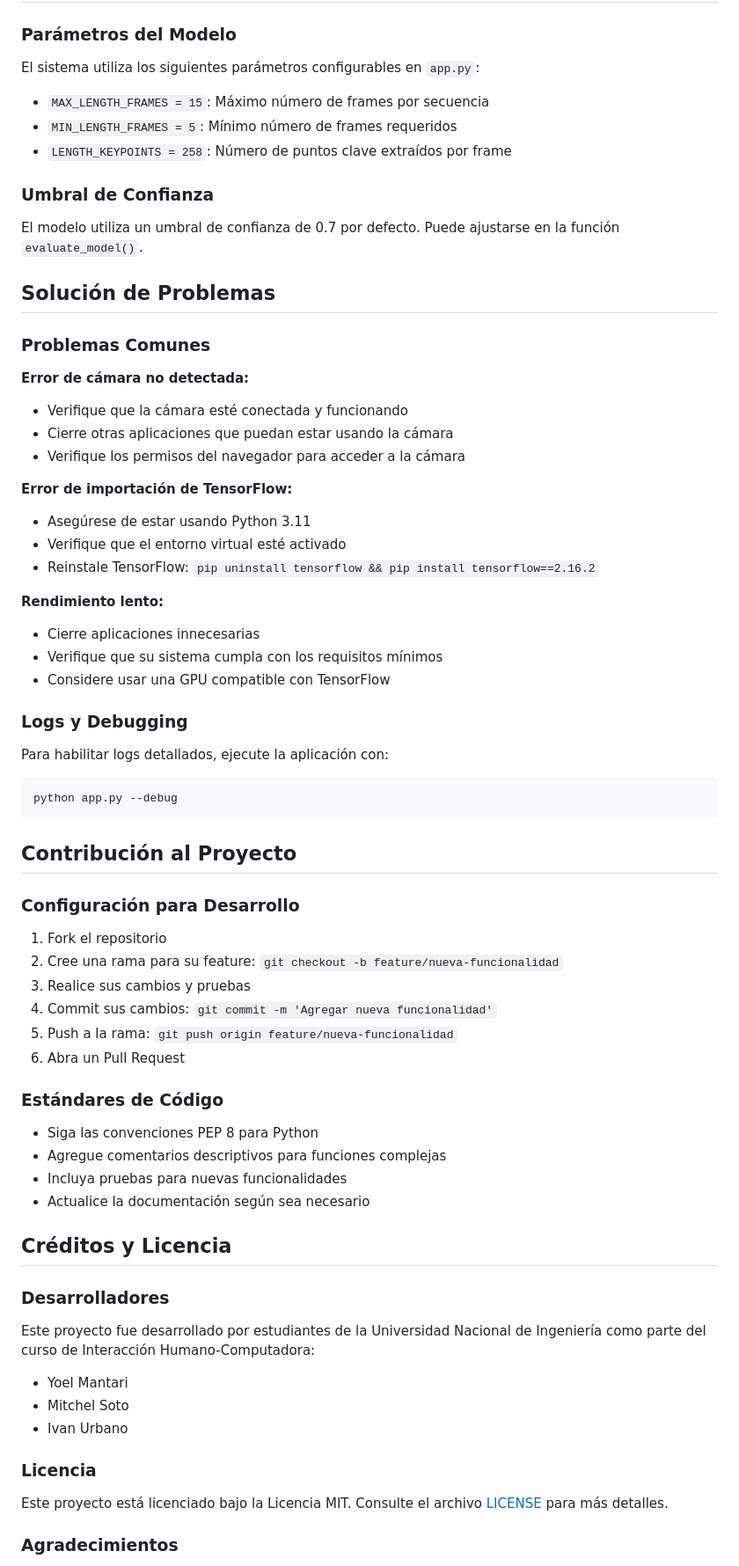
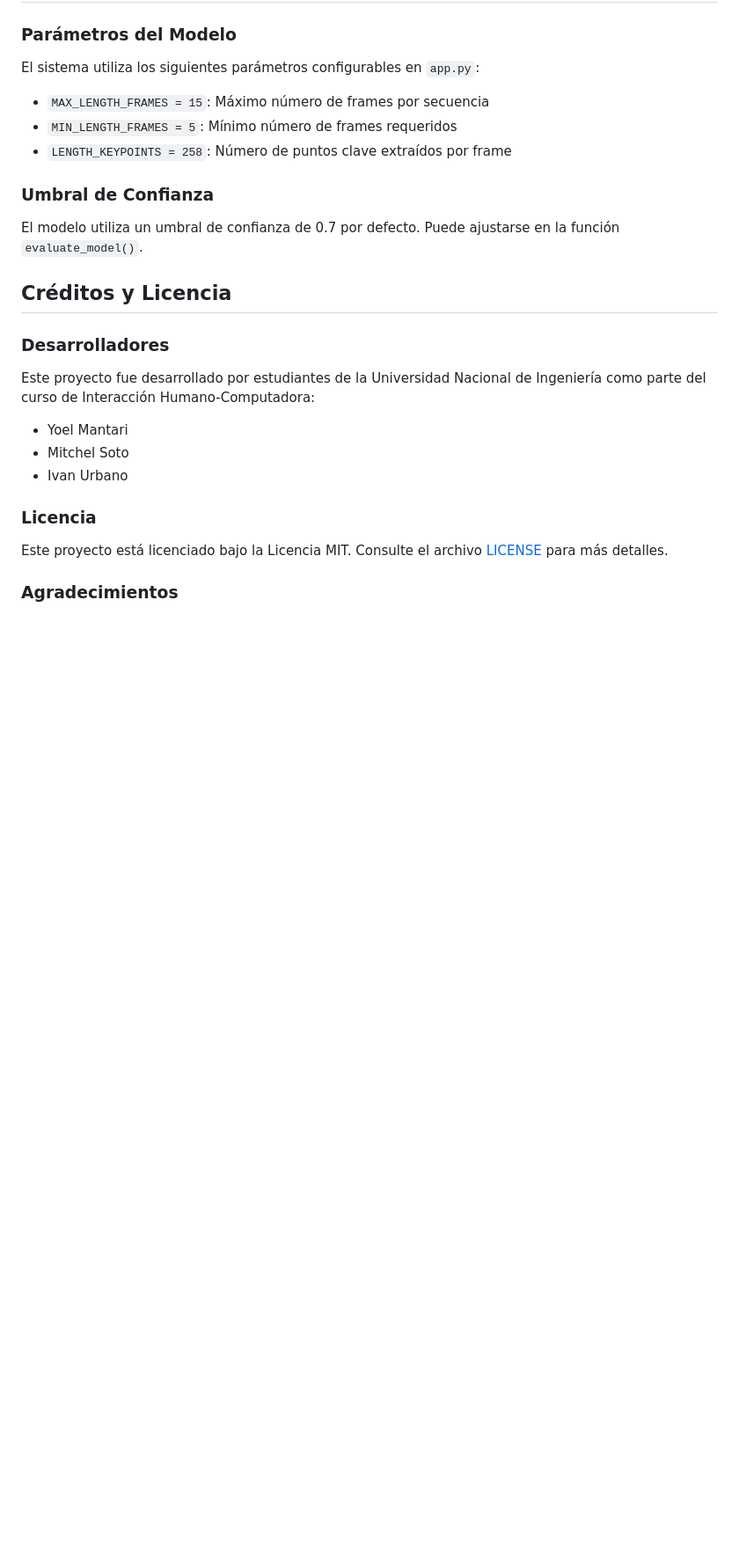
Before and after one commit to YoelMantari/SignLanguageTranslattor, a Markdown page: README.md, the part around the change. Shown: that part at 88% size. GitHub-like rendering; blank space fills up the shorter version.

````diff
--- a/README.md
+++ b/README.md
@@ -184,54 +184,6 @@ El sistema utiliza los siguientes parámetros configurables en `app.py`:
 
 El modelo utiliza un umbral de confianza de 0.7 por defecto. Puede ajustarse en la función `evaluate_model()`.
 
-## Solución de Problemas
-
-### Problemas Comunes
-
-**Error de cámara no detectada:**
-
-- Verifique que la cámara esté conectada y funcionando
-- Cierre otras aplicaciones que puedan estar usando la cámara
-- Verifique los permisos del navegador para acceder a la cámara
-
-**Error de importación de TensorFlow:**
-
-- Asegúrese de estar usando Python 3.11
-- Verifique que el entorno virtual esté activado
-- Reinstale TensorFlow: `pip uninstall tensorflow && pip install tensorflow==2.16.2`
-
-**Rendimiento lento:**
-
-- Cierre aplicaciones innecesarias
-- Verifique que su sistema cumpla con los requisitos mínimos
-- Considere usar una GPU compatible con TensorFlow
-
-### Logs y Debugging
-
-Para habilitar logs detallados, ejecute la aplicación con:
-
-```bash
-python app.py --debug
-```
-
-## Contribución al Proyecto
-
-### Configuración para Desarrollo
-
-1. Fork el repositorio
-2. Cree una rama para su feature: `git checkout -b feature/nueva-funcionalidad`
-3. Realice sus cambios y pruebas
-4. Commit sus cambios: `git commit -m 'Agregar nueva funcionalidad'`
-5. Push a la rama: `git push origin feature/nueva-funcionalidad`
-6. Abra un Pull Request
-
-### Estándares de Código
-
-- Siga las convenciones PEP 8 para Python
-- Agregue comentarios descriptivos para funciones complejas
-- Incluya pruebas para nuevas funcionalidades
-- Actualice la documentación según sea necesario
-
 ## Créditos y Licencia
 
 ### Desarrolladores
````
